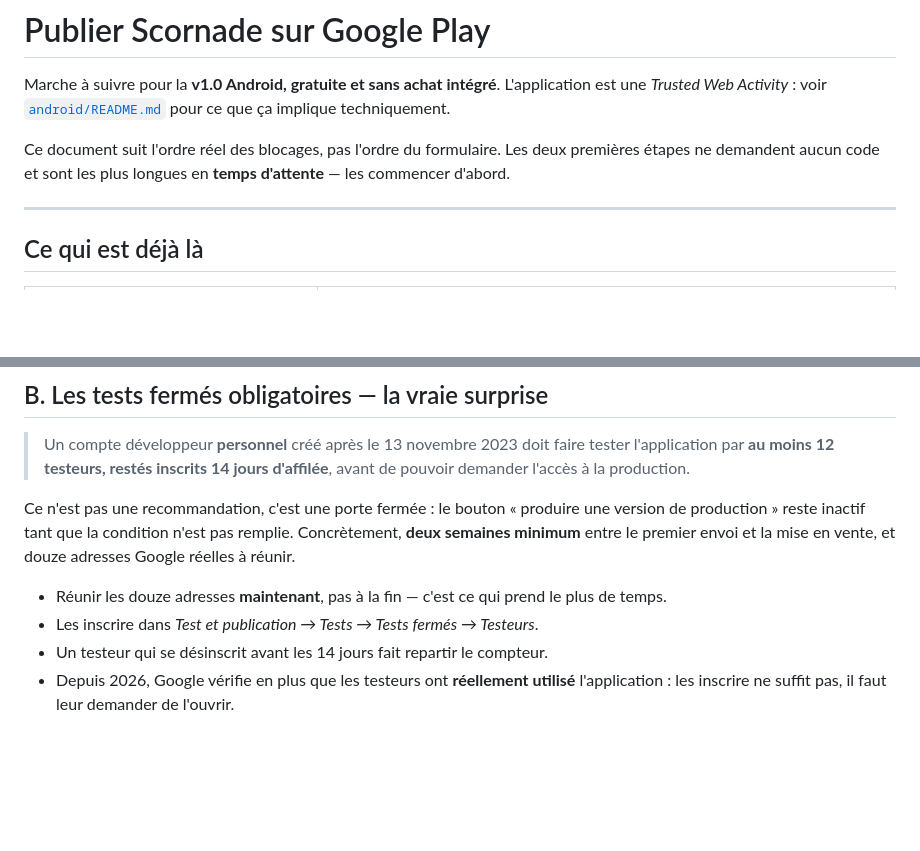
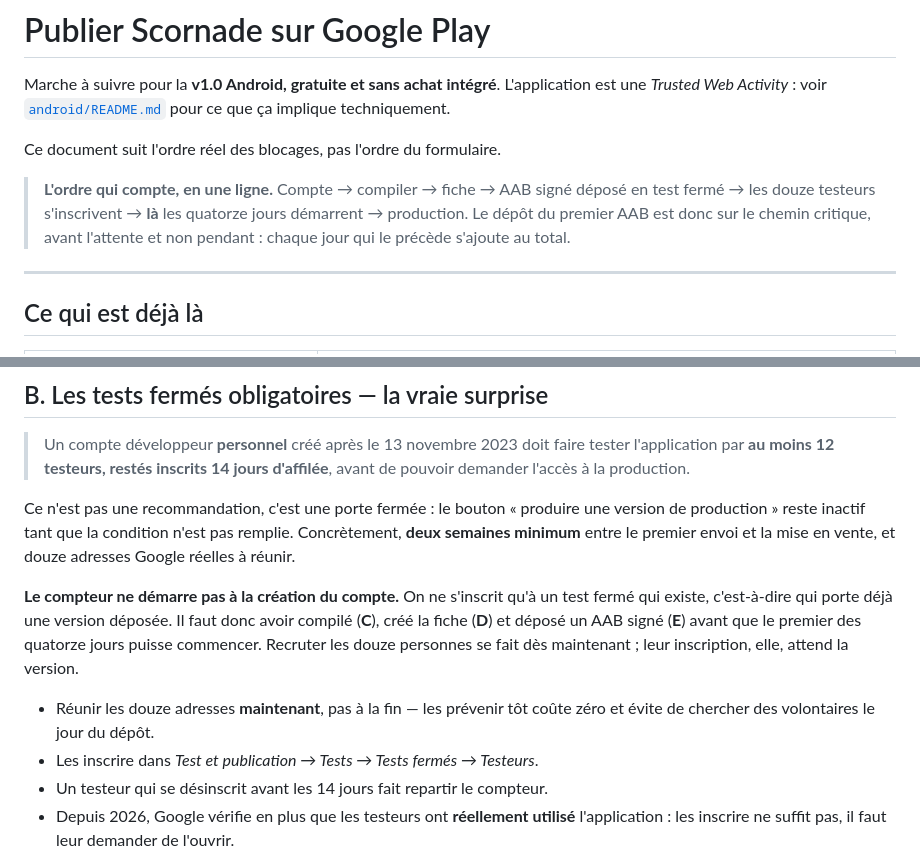
Before and after one commit to JMProjectlab/Application, a Markdown page: PUBLICATION-PLAY-STORE.md, 2 parts joined by grey strips. Drawn GitHub-style; blank space fills up the shorter version.

Commit message:
Corrige l'ordre : le premier AAB précède les quatorze jours
Il était écrit ici que les douze testeurs se lançaient en parallèle du reste,
comme une simple contrainte de calendrier. C'est faux, et ça change le plan :
on ne s'inscrit qu'à un test fermé qui existe, donc qui porte déjà une version
déposée.

Le compteur des quatorze jours démarre au dépôt du premier AAB signé, pas à la
création du compte. Compiler, créer la fiche et signer passent donc devant
l'attente au lieu de l'accompagner, et chaque jour qui précède ce dépôt
s'ajoute au total.

Recruter les douze personnes reste à faire tôt ; c'est leur inscription qui
attend la version.

Co-Authored-By: Claude Opus 5 <noreply@anthropic.com>
Claude-Session: https://claude.ai/code/session_0143x4WijXsDYZ9rucSsFxAm

```diff
--- a/PUBLICATION-PLAY-STORE.md
+++ b/PUBLICATION-PLAY-STORE.md
@@ -4,9 +4,13 @@ Marche à suivre pour la **v1.0 Android, gratuite et sans achat intégré**.
 L'application est une *Trusted Web Activity* : voir [`android/README.md`](android/README.md)
 pour ce que ça implique techniquement.
 
-Ce document suit l'ordre réel des blocages, pas l'ordre du formulaire. Les deux
-premières étapes ne demandent aucun code et sont les plus longues en **temps
-d'attente** — les commencer d'abord.
+Ce document suit l'ordre réel des blocages, pas l'ordre du formulaire.
+
+> **L'ordre qui compte, en une ligne.** Compte → compiler → fiche → AAB signé
+> déposé en test fermé → les douze testeurs s'inscrivent → **là** les quatorze
+> jours démarrent → production. Le dépôt du premier AAB est donc sur le chemin
+> critique, avant l'attente et non pendant : chaque jour qui le précède
+> s'ajoute au total.
 
 ---
 
@@ -48,8 +52,15 @@ une version de production » reste inactif tant que la condition n'est pas
 remplie. Concrètement, **deux semaines minimum** entre le premier envoi et la
 mise en vente, et douze adresses Google réelles à réunir.
 
-- Réunir les douze adresses **maintenant**, pas à la fin — c'est ce qui prend le
-  plus de temps.
+**Le compteur ne démarre pas à la création du compte.** On ne s'inscrit qu'à un
+test fermé qui existe, c'est-à-dire qui porte déjà une version déposée. Il faut
+donc avoir compilé (**C**), créé la fiche (**D**) et déposé un AAB signé
+(**E**) avant que le premier des quatorze jours puisse commencer. Recruter les
+douze personnes se fait dès maintenant ; leur inscription, elle, attend la
+version.
+
+- Réunir les douze adresses **maintenant**, pas à la fin — les prévenir tôt
+  coûte zéro et évite de chercher des volontaires le jour du dépôt.
 - Les inscrire dans *Test et publication → Tests → Tests fermés → Testeurs*.
 - Un testeur qui se désinscrit avant les 14 jours fait repartir le compteur.
 - Depuis 2026, Google vérifie en plus que les testeurs ont **réellement utilisé**
```
